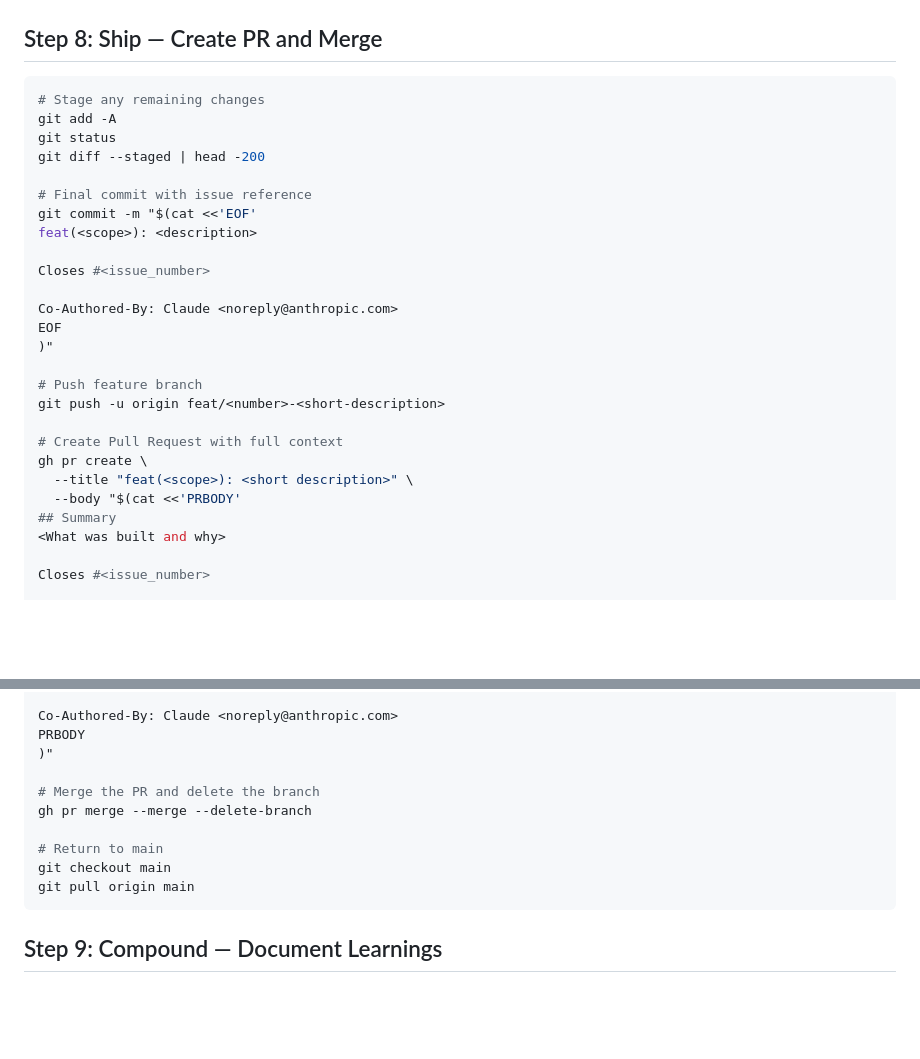
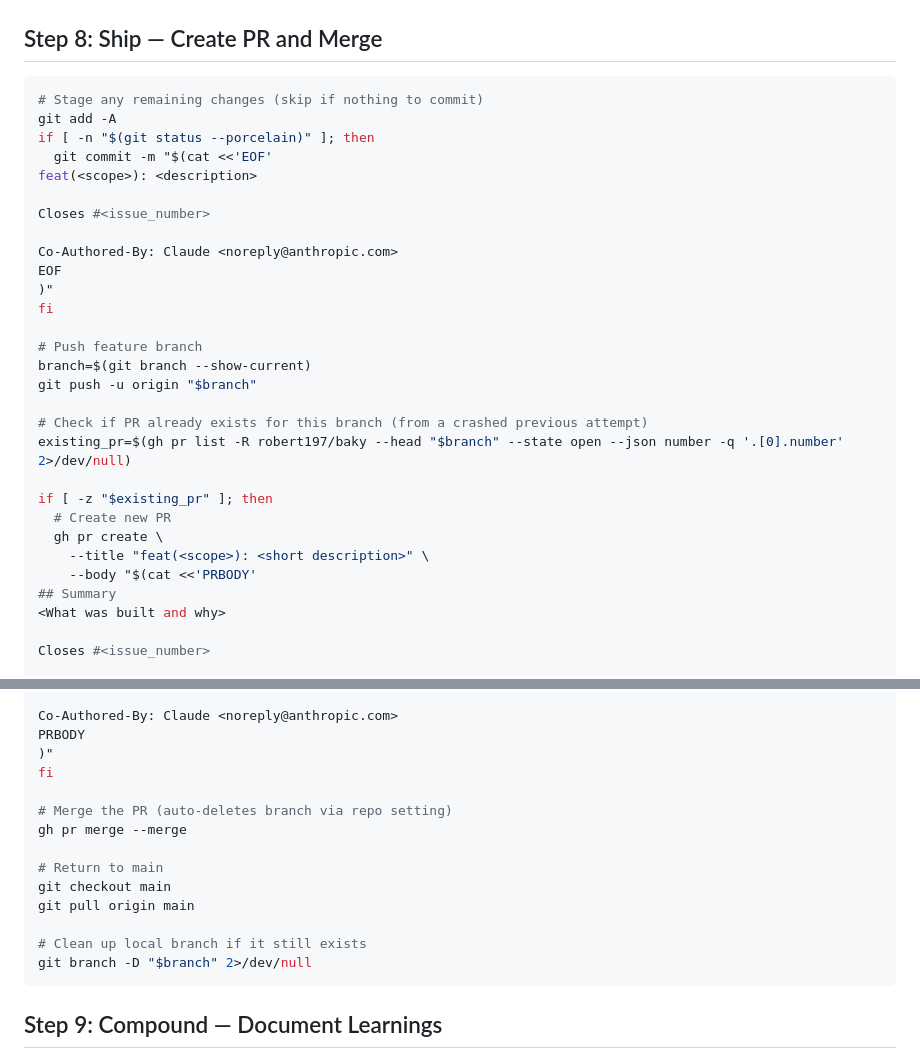
Before and after one commit to robert197/baky, a Markdown page: .ralph/PROMPT.md, 2 parts joined by grey strips. Drawn GitHub-style; blank space fills up the shorter version.

````diff
--- a/.ralph/PROMPT.md
+++ b/.ralph/PROMPT.md
@@ -178,13 +215,10 @@ make lint
 ## Step 8: Ship — Create PR and Merge
 
 ```bash
-# Stage any remaining changes
+# Stage any remaining changes (skip if nothing to commit)
 git add -A
-git status
-git diff --staged | head -200
-
-# Final commit with issue reference
-git commit -m "$(cat <<'EOF'
+if [ -n "$(git status --porcelain)" ]; then
+  git commit -m "$(cat <<'EOF'
 feat(<scope>): <description>
 
 Closes #<issue_number>
@@ -192,14 +226,20 @@ Closes #<issue_number>
 Co-Authored-By: Claude <noreply@anthropic.com>
 EOF
 )"
+fi
 
 # Push feature branch
-git push -u origin feat/<number>-<short-description>
+branch=$(git branch --show-current)
+git push -u origin "$branch"
 
-# Create Pull Request with full context
-gh pr create \
-  --title "feat(<scope>): <short description>" \
-  --body "$(cat <<'PRBODY'
+# Check if PR already exists for this branch (from a crashed previous attempt)
+existing_pr=$(gh pr list -R robert197/baky --head "$branch" --state open --json number -q '.[0].number' 2>/dev/null)
+
+if [ -z "$existing_pr" ]; then
+  # Create new PR
+  gh pr create \
+    --title "feat(<scope>): <short description>" \
+    --body "$(cat <<'PRBODY'
 ## Summary
 <What was built and why>
 
@@ -221,13 +261,17 @@ Closes #<issue_number>
 Co-Authored-By: Claude <noreply@anthropic.com>
 PRBODY
 )"
+fi
 
-# Merge the PR and delete the branch
-gh pr merge --merge --delete-branch
+# Merge the PR (auto-deletes branch via repo setting)
+gh pr merge --merge
 
 # Return to main
 git checkout main
 git pull origin main
+
+# Clean up local branch if it still exists
+git branch -D "$branch" 2>/dev/null
 ```
 
 ## Step 9: Compound — Document Learnings
````
Also changed, not shown: other parts of .ralph/PROMPT.md (+48 -11 lines).
